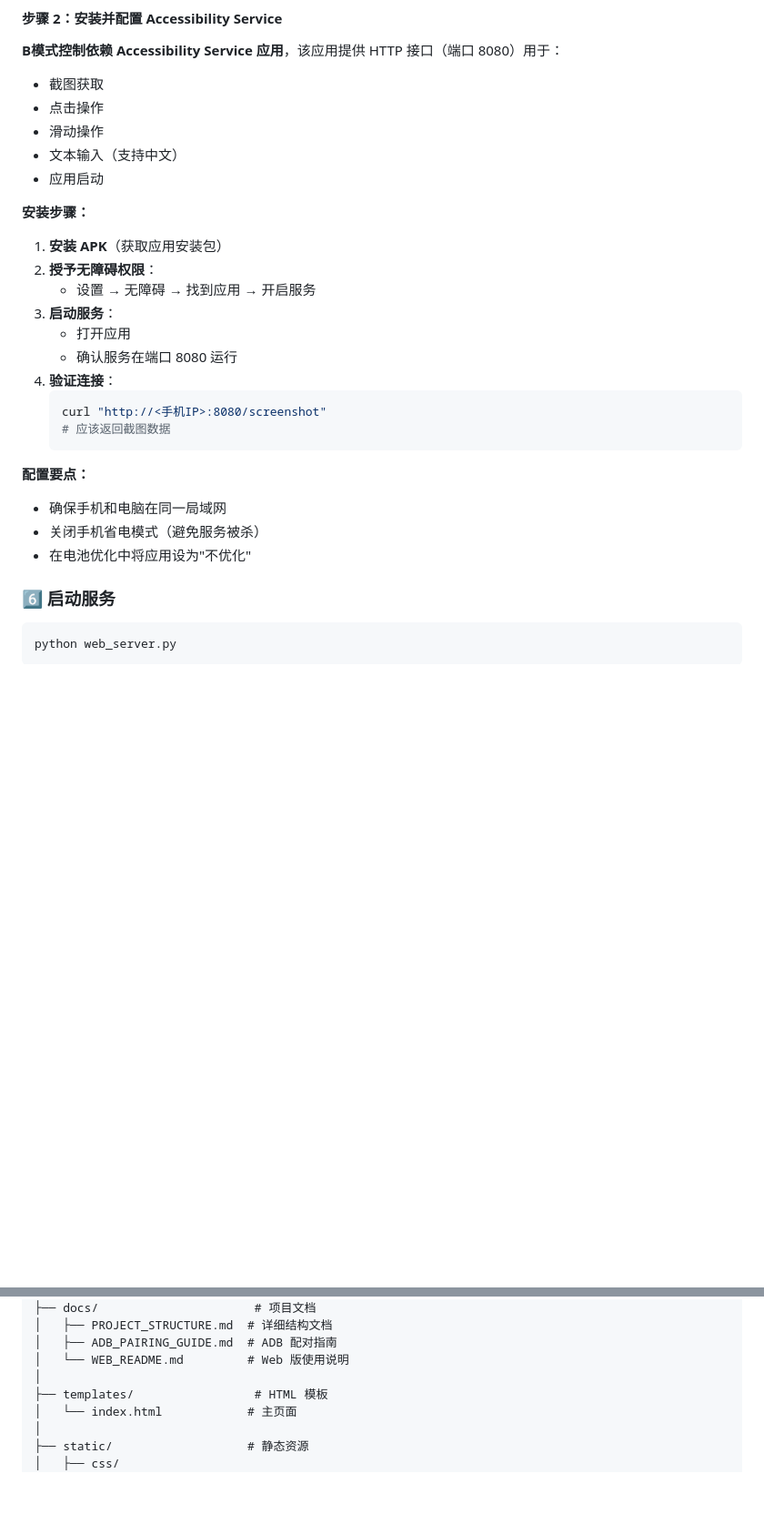
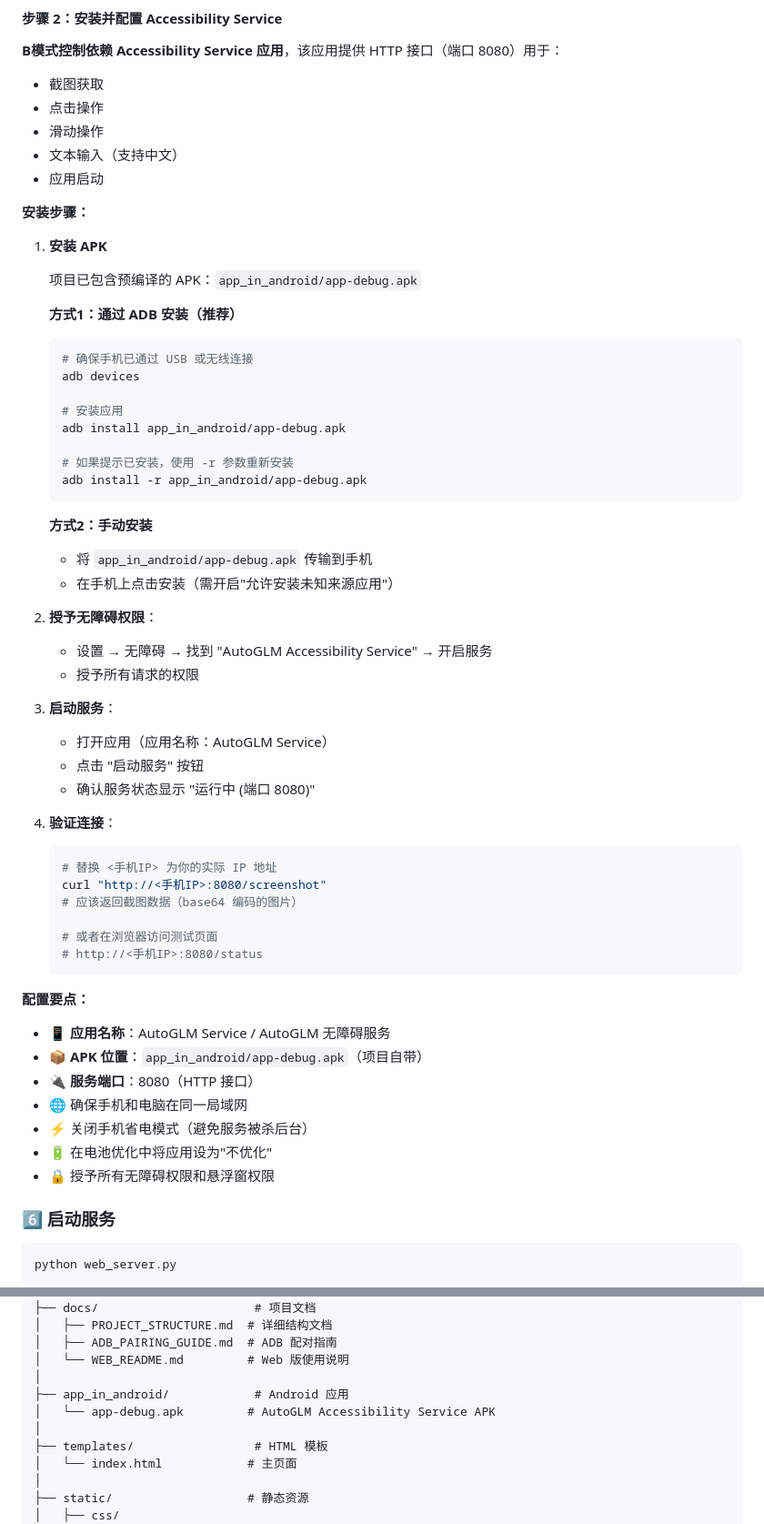
Before and after one commit to qichen012/AutoGLM-ui-in-mac, a Markdown page: README.md, 2 parts joined by grey strips. Shown at 91% size. GitHub-like rendering; blank space fills up the shorter version.

````diff
--- a/README.md
+++ b/README.md
@@ -284,22 +284,53 @@ adb devices
 
 **安装步骤：**
 
-1. **安装 APK**（获取应用安装包）
+1. **安装 APK**
+
+   项目已包含预编译的 APK：`app_in_android/app-debug.apk`
+
+   **方式1：通过 ADB 安装（推荐）**
+   ```bash
+   # 确保手机已通过 USB 或无线连接
+   adb devices
+
+   # 安装应用
+   adb install app_in_android/app-debug.apk
+
+   # 如果提示已安装，使用 -r 参数重新安装
+   adb install -r app_in_android/app-debug.apk
+   ```
+
+   **方式2：手动安装**
+   - 将 `app_in_android/app-debug.apk` 传输到手机
+   - 在手机上点击安装（需开启"允许安装未知来源应用"）
+
 2. **授予无障碍权限**：
-   - 设置 → 无障碍 → 找到应用 → 开启服务
+   - 设置 → 无障碍 → 找到 "AutoGLM Accessibility Service" → 开启服务
+   - 授予所有请求的权限
+
 3. **启动服务**：
-   - 打开应用
-   - 确认服务在端口 8080 运行
+   - 打开应用（应用名称：AutoGLM Service）
+   - 点击 "启动服务" 按钮
+   - 确认服务状态显示 "运行中 (端口 8080)"
+
 4. **验证连接**：
    ```bash
+   # 替换 <手机IP> 为你的实际 IP 地址
    curl "http://<手机IP>:8080/screenshot"
-   # 应该返回截图数据
+   # 应该返回截图数据（base64 编码的图片）
+
+   # 或者在浏览器访问测试页面
+   # http://<手机IP>:8080/status
    ```
 
 **配置要点：**
-- 确保手机和电脑在同一局域网
-- 关闭手机省电模式（避免服务被杀）
-- 在电池优化中将应用设为"不优化"
+- 📱 **应用名称**：AutoGLM Service / AutoGLM 无障碍服务
+- 📦 **APK 位置**：`app_in_android/app-debug.apk`（项目自带）
+- 🔌 **服务端口**：8080（HTTP 接口）
+- 🌐 确保手机和电脑在同一局域网
+- ⚡ 关闭手机省电模式（避免服务被杀后台）
+- 🔋 在电池优化中将应用设为"不优化"
+- 🔒 授予所有无障碍权限和悬浮窗权限
 
 ### 6️⃣ 启动服务
 
@@ -465,6 +496,9 @@ autoglm-ui/
 │   ├── ADB_PAIRING_GUIDE.md  # ADB 配对指南
 │   └── WEB_README.md         # Web 版使用说明
 │
+├── app_in_android/            # Android 应用
+│   └── app-debug.apk         # AutoGLM Accessibility Service APK
+│
 ├── templates/                 # HTML 模板
 │   └── index.html            # 主页面
 │
````
Also changed, not shown: other parts of README.md (+31 -0 lines), README_en.md (+74 -9 lines), app_in_android/README.md (added, +284 -0 lines).
